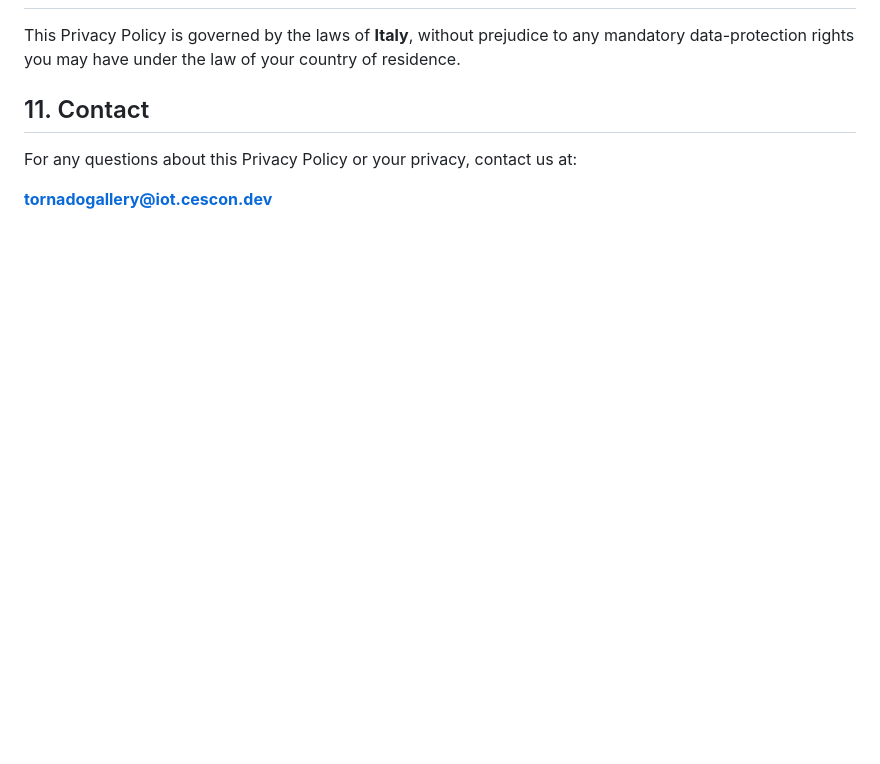
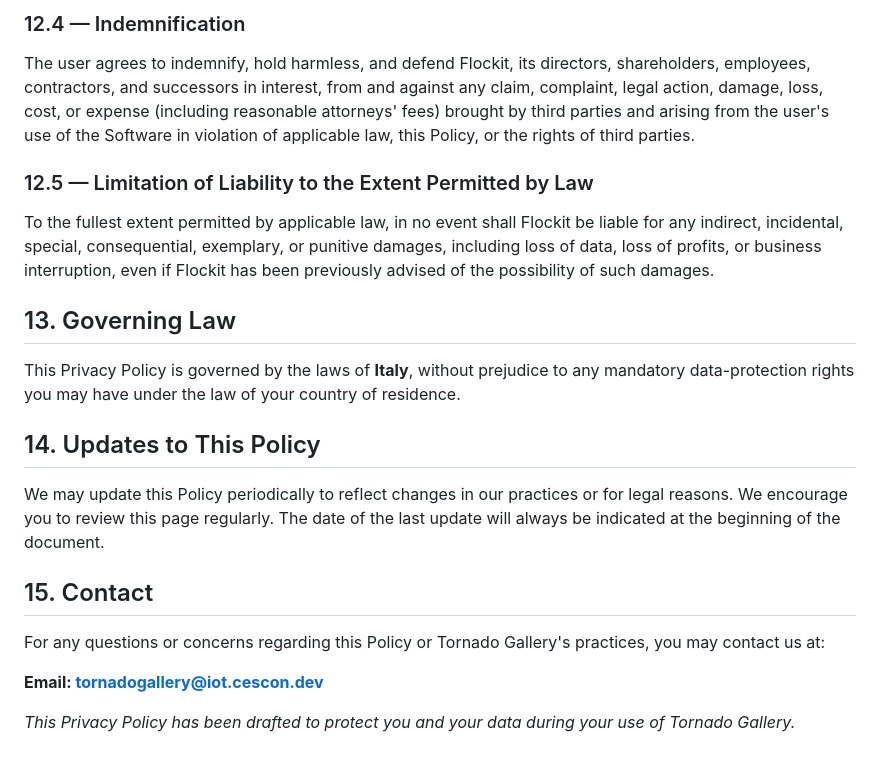
Before and after one commit to riccardocescon/tornado_gallery, a Markdown page: PRIVACY.md, the part around one of its changes. Rendered like a GitHub page; blank space fills up the shorter version.

```diff
--- a/PRIVACY.md
+++ b/PRIVACY.md
@@ -79,10 +179,38 @@ changes take effect constitutes acceptance of the revised policy.
+### 12.4 — Indemnification
+
+The user agrees to indemnify, hold harmless, and defend Flockit, its directors,
+shareholders, employees, contractors, and successors in interest, from and
+against any claim, complaint, legal action, damage, loss, cost, or expense
+(including reasonable attorneys' fees) brought by third parties and arising from
+the user's use of the Software in violation of applicable law, this Policy, or the
+rights of third parties.
+
+### 12.5 — Limitation of Liability to the Extent Permitted by Law
+
+To the fullest extent permitted by applicable law, in no event shall Flockit be
+liable for any indirect, incidental, special, consequential, exemplary, or
+punitive damages, including loss of data, loss of profits, or business
+interruption, even if Flockit has been previously advised of the possibility of
+such damages.
+
+## 13. Governing Law
 
 This Privacy Policy is governed by the laws of **Italy**, without prejudice to
 any mandatory data-protection rights you may have under the law of your country
 of residence.
 
-## 11. Contact
+## 14. Updates to This Policy
 
-For any questions about this Privacy Policy or your privacy, contact us at:
+We may update this Policy periodically to reflect changes in our practices or for
+legal reasons. We encourage you to review this page regularly. The date of the
+last update will always be indicated at the beginning of the document.
 
-**tornadogallery@iot.cescon.dev**
+## 15. Contact
+
+For any questions or concerns regarding this Policy or Tornado Gallery's
+practices, you may contact us at:
+
+**Email: tornadogallery@iot.cescon.dev**
+
+_This Privacy Policy has been drafted to protect you and your data during your
+use of Tornado Gallery._
```
Also changed, not shown: other parts of PRIVACY.md (+146 -46 lines).
